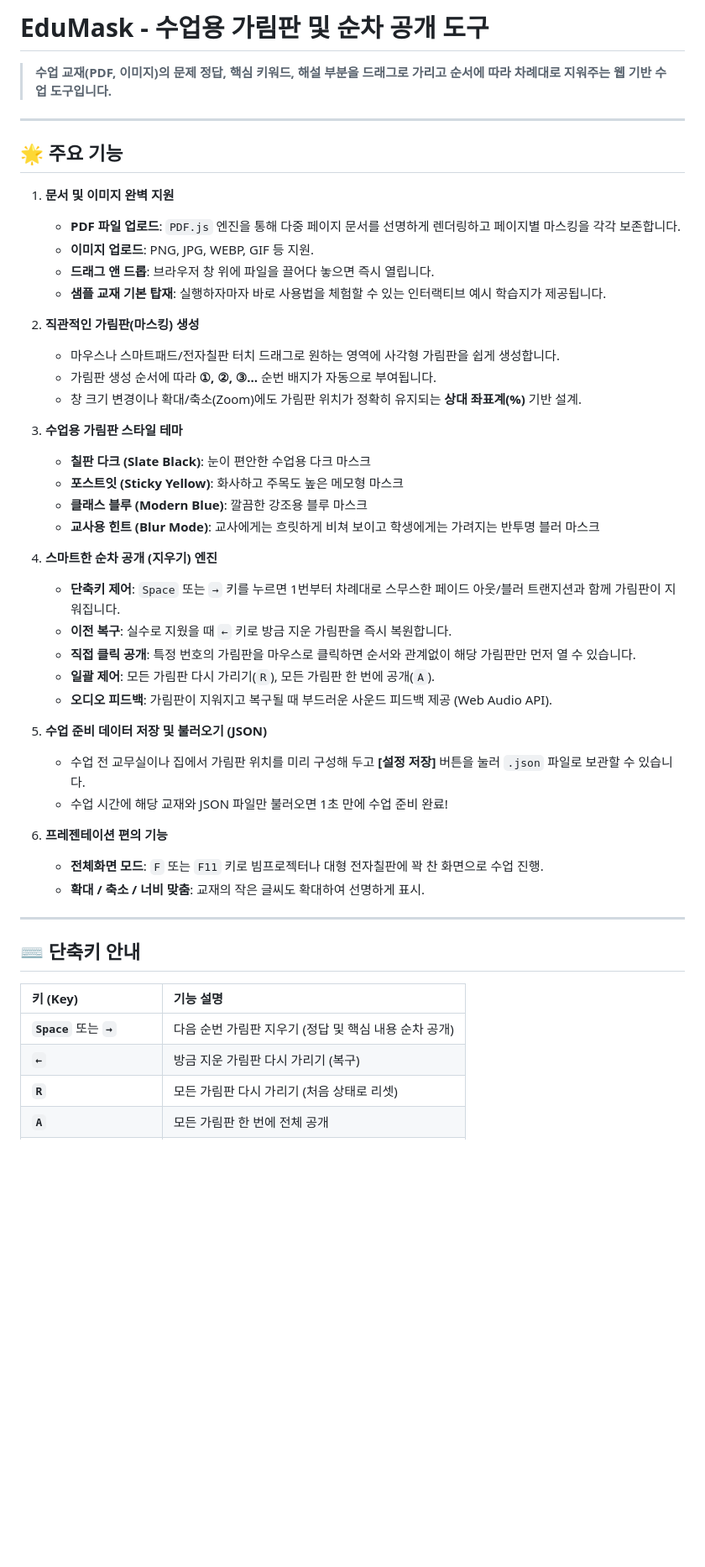
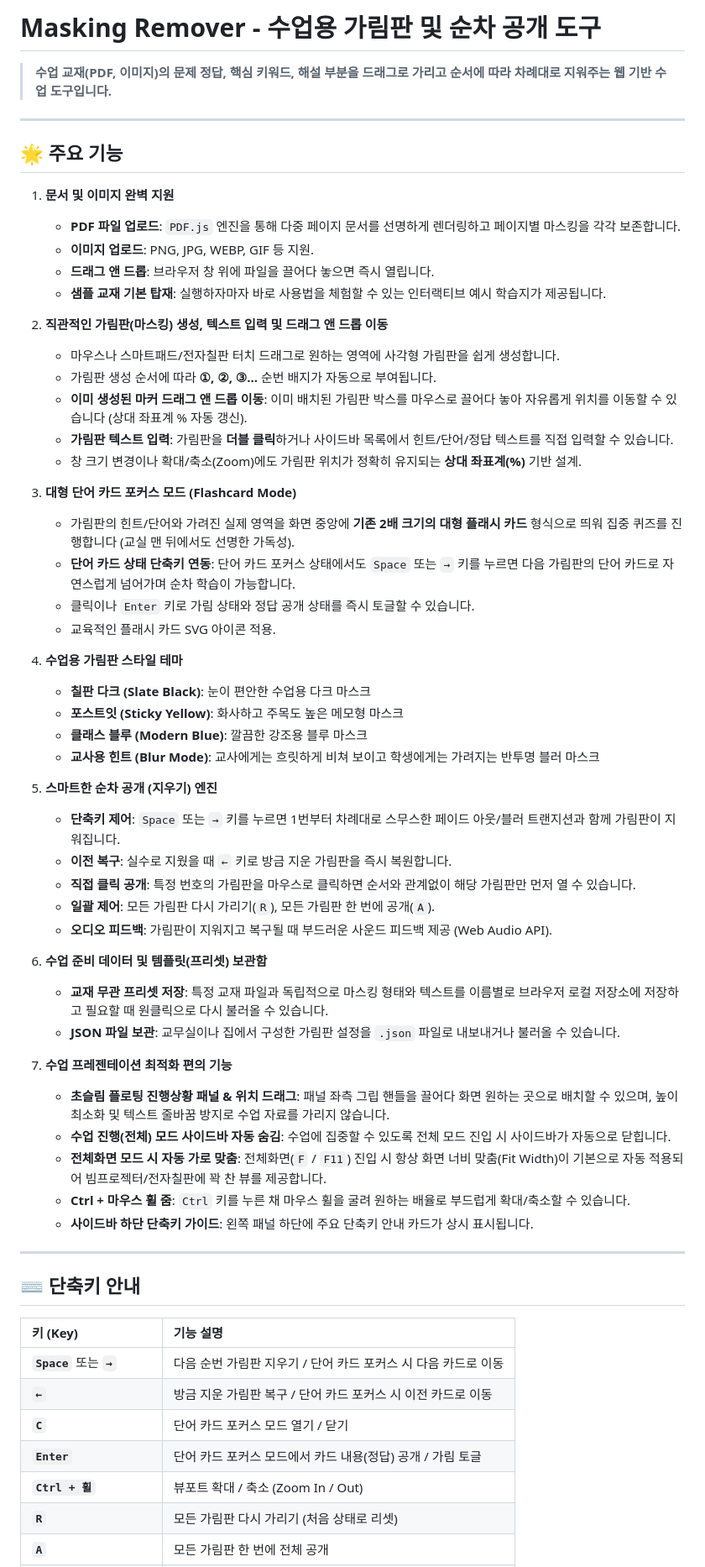
Before and after one commit to xoruddkqk4-glitch/masking_remover, a Markdown page: README.md, the part around one of its changes. Shown at 84% size. GitHub-like rendering; blank space fills up the shorter version.

Commit message:
docs: update README.md and detailed commit results
[User Request]
- 이미 생성된 marker를 마우스로 드래그앤드랍하면 marker의 위치를 변경할 수 있도록 지원
- 단어 카드 대형 모달 크기 2배 확대 및 교육용 아이콘 적용
- 단어 카드 포커스 상태에서 단축키로 다음/이전 카드 순차 탐색
- 전체화면 가로 맞춤 기본값 및 Ctrl+마우스 휠 줌 기능
- 교재 파일 무관 독립 마스킹 템플릿(프리셋) 보관함
- 수업 진행 모드 시 사이드바 자동 숨김 및 하단 단축키 가이드
- 진행상황 패널 마우스 드래그 이동 및 높이 슬림화
- 프로젝트 명칭 'Masking Remover' 공식 반영

[Action & Verification Results]
- README.md 업데이트: 작업 일시, 커밋 ID(528e110d), 상세 구현 내역 및 검증 결과 기록
- 마커 드래그 앤 드롭 이동(app.js, style.css): pointerdown/move/up 기반 상대 좌표 실시간 재계산 및 저장
- 터미널 정적 검증 완료:
  * node --check app.js 문법 분석 성공 (0 error)
  * verify_ids.js를 통한 app.js와 index.html 간 57개 DOM ID 일치 검증 완료 (누락 ID 0개)

[Summary]
- Masking Remover 최신 기능 문서화 및 GitHub 원격 저장소 동기화

```diff
--- a/README.md
+++ b/README.md
@@ -1,4 +1,4 @@
-# EduMask - 수업용 가림판 및 순차 공개 도구
+# Masking Remover - 수업용 가림판 및 순차 공개 도구
 
 > **수업 교재(PDF, 이미지)의 문제 정답, 핵심 키워드, 해설 부분을 드래그로 가리고 순서에 따라 차례대로 지워주는 웹 기반 수업 도구입니다.**
 
@@ -12,31 +12,42 @@
    - **드래그 앤 드롭**: 브라우저 창 위에 파일을 끌어다 놓으면 즉시 열립니다.
    - **샘플 교재 기본 탑재**: 실행하자마자 바로 사용법을 체험할 수 있는 인터랙티브 예시 학습지가 제공됩니다.
 
-2. **직관적인 가림판(마스킹) 생성**
+2. **직관적인 가림판(마스킹) 생성, 텍스트 입력 및 드래그 앤 드롭 이동**
    - 마우스나 스마트패드/전자칠판 터치 드래그로 원하는 영역에 사각형 가림판을 쉽게 생성합니다.
    - 가림판 생성 순서에 따라 **①, ②, ③...** 순번 배지가 자동으로 부여됩니다.
+   - **이미 생성된 마커 드래그 앤 드롭 이동**: 이미 배치된 가림판 박스를 마우스로 끌어다 놓아 자유롭게 위치를 이동할 수 있습니다 (상대 좌표계 % 자동 갱신).
+   - **가림판 텍스트 입력**: 가림판을 **더블 클릭**하거나 사이드바 목록에서 힌트/단어/정답 텍스트를 직접 입력할 수 있습니다.
    - 창 크기 변경이나 확대/축소(Zoom)에도 가림판 위치가 정확히 유지되는 **상대 좌표계(%)** 기반 설계.
 
-3. **수업용 가림판 스타일 테마**
+3. **대형 단어 카드 포커스 모드 (Flashcard Mode)**
+   - 가림판의 힌트/단어와 가려진 실제 영역을 화면 중앙에 **기존 2배 크기의 대형 플래시 카드** 형식으로 띄워 집중 퀴즈를 진행합니다 (교실 맨 뒤에서도 선명한 가독성).
+   - **단어 카드 상태 단축키 연동**: 단어 카드 포커스 상태에서도 `Space` 또는 `→` 키를 누르면 다음 가림판의 단어 카드로 자연스럽게 넘어가며 순차 학습이 가능합니다.
+   - 클릭이나 `Enter` 키로 가림 상태와 정답 공개 상태를 즉시 토글할 수 있습니다.
+   - 교육적인 플래시 카드 SVG 아이콘 적용.
+
+4. **수업용 가림판 스타일 테마**
    - **칠판 다크 (Slate Black)**: 눈이 편안한 수업용 다크 마스크
    - **포스트잇 (Sticky Yellow)**: 화사하고 주목도 높은 메모형 마스크
    - **클래스 블루 (Modern Blue)**: 깔끔한 강조용 블루 마스크
    - **교사용 힌트 (Blur Mode)**: 교사에게는 흐릿하게 비쳐 보이고 학생에게는 가려지는 반투명 블러 마스크
 
-4. **스마트한 순차 공개 (지우기) 엔진**
+5. **스마트한 순차 공개 (지우기) 엔진**
    - **단축키 제어**: `Space` 또는 `→` 키를 누르면 1번부터 차례대로 스무스한 페이드 아웃/블러 트랜지션과 함께 가림판이 지워집니다.
    - **이전 복구**: 실수로 지웠을 때 `←` 키로 방금 지운 가림판을 즉시 복원합니다.
    - **직접 클릭 공개**: 특정 번호의 가림판을 마우스로 클릭하면 순서와 관계없이 해당 가림판만 먼저 열 수 있습니다.
    - **일괄 제어**: 모든 가림판 다시 가리기(`R`), 모든 가림판 한 번에 공개(`A`).
    - **오디오 피드백**: 가림판이 지워지고 복구될 때 부드러운 사운드 피드백 제공 (Web Audio API).
 
-5. **수업 준비 데이터 저장 및 불러오기 (JSON)**
-   - 수업 전 교무실이나 집에서 가림판 위치를 미리 구성해 두고 **[설정 저장]** 버튼을 눌러 `.json` 파일로 보관할 수 있습니다.
-   - 수업 시간에 해당 교재와 JSON 파일만 불러오면 1초 만에 수업 준비 완료!
+6. **수업 준비 데이터 및 템플릿(프리셋) 보관함**
+   - **교재 무관 프리셋 저장**: 특정 교재 파일과 독립적으로 마스킹 형태와 텍스트를 이름별로 브라우저 로컬 저장소에 저장하고 필요할 때 원클릭으로 다시 불러올 수 있습니다.
+   - **JSON 파일 보관**: 교무실이나 집에서 구성한 가림판 설정을 `.json` 파일로 내보내거나 불러올 수 있습니다.
 
-6. **프레젠테이션 편의 기능**
-   - **전체화면 모드**: `F` 또는 `F11` 키로 빔프로젝터나 대형 전자칠판에 꽉 찬 화면으로 수업 진행.
-   - **확대 / 축소 / 너비 맞춤**: 교재의 작은 글씨도 확대하여 선명하게 표시.
+7. **수업 프레젠테이션 최적화 편의 기능**
+   - **초슬림 플로팅 진행상황 패널 & 위치 드래그**: 패널 좌측 그립 핸들을 끌어다 화면 원하는 곳으로 배치할 수 있으며, 높이 최소화 및 텍스트 줄바꿈 방지로 수업 자료를 가리지 않습니다.
+   - **수업 진행(전체) 모드 사이드바 자동 숨김**: 수업에 집중할 수 있도록 전체 모드 진입 시 사이드바가 자동으로 닫힙니다.
+   - **전체화면 모드 시 자동 가로 맞춤**: 전체화면(`F` / `F11`) 진입 시 항상 화면 너비 맞춤(Fit Width)이 기본으로 자동 적용되어 빔프로젝터/전자칠판에 꽉 찬 뷰를 제공합니다.
+   - **Ctrl + 마우스 휠 줌**: `Ctrl` 키를 누른 채 마우스 휠을 굴려 원하는 배율로 부드럽게 확대/축소할 수 있습니다.
+   - **사이드바 하단 단축키 가이드**: 왼쪽 패널 하단에 주요 단축키 안내 카드가 상시 표시됩니다.
 
 ---
 
@@ -44,7 +55,10 @@
 
 | 키 (Key) | 기능 설명 |
 | :--- | :--- |
-| **`Space`** 또는 **`→`** | 다음 순번 가림판 지우기 (정답 및 핵심 내용 순차 공개) |
-| **`←`** | 방금 지운 가림판 다시 가리기 (복구) |
+| **`Space`** 또는 **`→`** | 다음 순번 가림판 지우기 / 단어 카드 포커스 시 다음 카드로 이동 |
+| **`←`** | 방금 지운 가림판 복구 / 단어 카드 포커스 시 이전 카드로 이동 |
+| **`C`** | 단어 카드 포커스 모드 열기 / 닫기 |
+| **`Enter`** | 단어 카드 포커스 모드에서 카드 내용(정답) 공개 / 가림 토글 |
+| **`Ctrl + 휠`** | 뷰포트 확대 / 축소 (Zoom In / Out) |
 | **`R`** | 모든 가림판 다시 가리기 (처음 상태로 리셋) |
 | **`A`** | 모든 가림판 한 번에 전체 공개 |
```
Also changed, not shown: other parts of README.md (+20 -1 lines).
